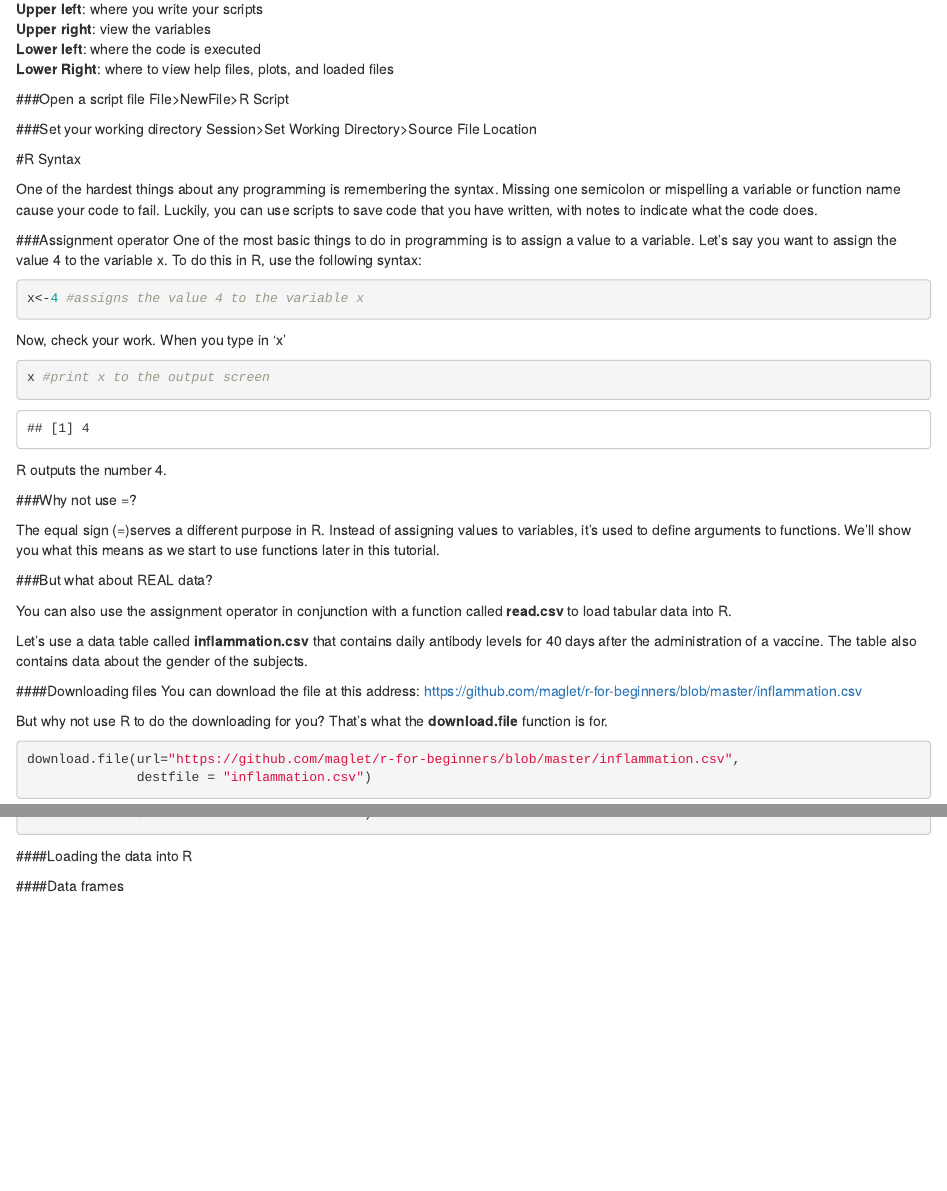
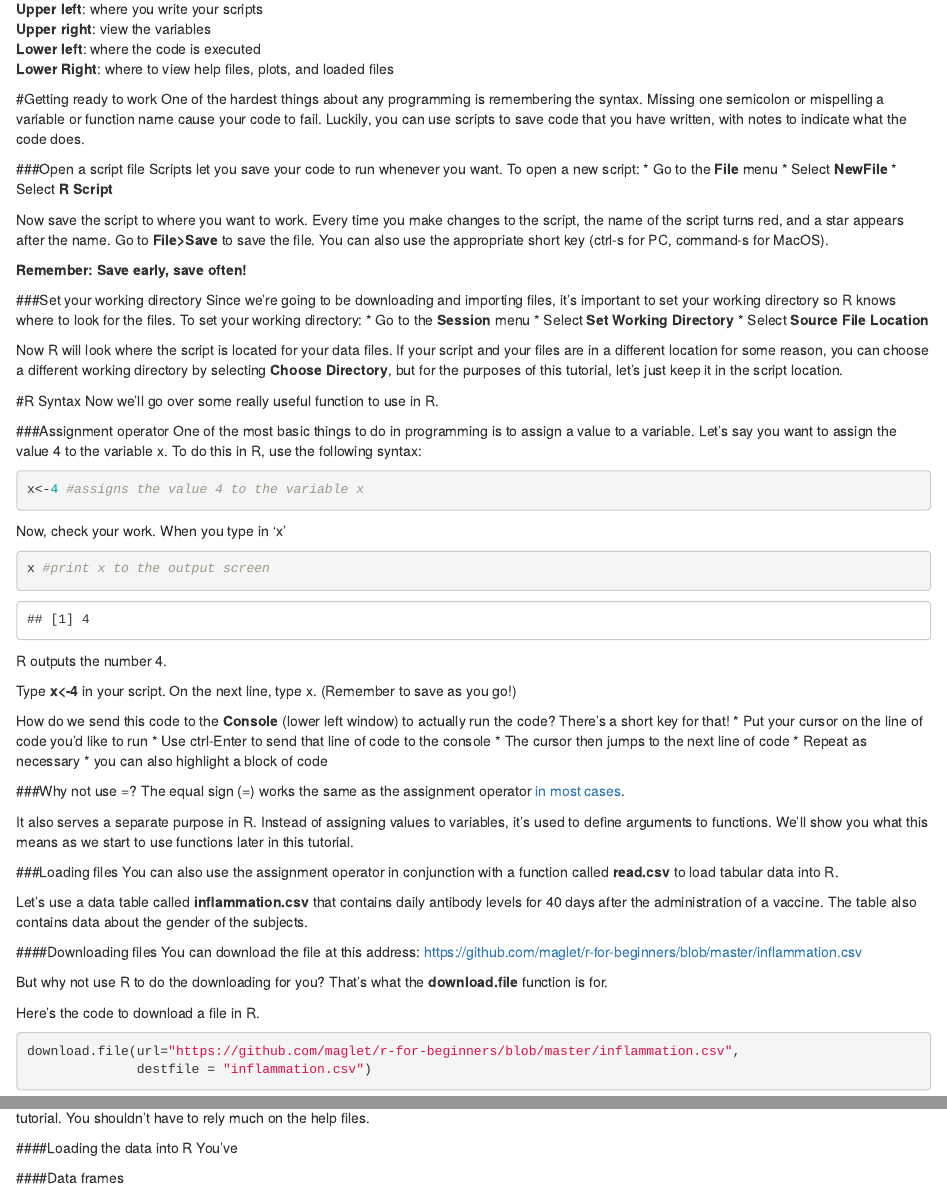
Before and after one commit to maglet/PDI-R-gapminder, an R Markdown document (R for Beginners.Rmd): the page in a window 1100 px wide, from 800 px down, and a second part further down, joined at a grey line. Rendered offline with R 4.5, knitr and Pandoc, with nearby package versions.

Commit message:
Added script, continued tutorial
Fleshing out the tutorial outline. Added a script with code to make it
easier on the students not to have to type/look for typos

````diff
--- a/R for Beginners.Rmd
+++ b/R for Beginners.Rmd
@@ -24,18 +24,37 @@ represent below
 **Lower left**: where the code is executed
 **Lower Right**: where to view help files, plots, and loaded files
 
-###Open a script file
-File>NewFile>R Script
-
-###Set your working directory
-Session>Set Working Directory>Source File Location
-
-#R Syntax
-
+#Getting ready to work
 One of the hardest things about any programming is remembering the syntax.
 Missing one semicolon or mispelling a variable or function name cause your code
 to fail. Luckily, you can use scripts to save code that you have written, with
 notes to indicate what the code does.
+
+###Open a script file
+Scripts let you save your code to run whenever you want. To open a new script:
+* Go to the __File__ menu
+* Select __NewFile__
+* Select __R Script__
+
+Now save the script to where you want to work. Every time you make changes to the script, the name of the script turns red, and a star appears after the name. Go to __File>Save__ to save the file. You can also use the appropriate short key (ctrl-s for PC, command-s for MacOS).
+
+**Remember: Save early, save often!**
+
+###Set your working directory
+Since we're going to be downloading and importing files, it's important to set
+your working directory so R knows where to look for the files. To set your
+working directory:
+* Go to the __Session__ menu
+* Select __Set Working Directory__
+* Select __Source File Location__
+
+Now R will look where the script is located for your data files. If your script
+and your files are in a different location for some reason, you can choose a
+different working directory by selecting __Choose Directory__, but for the
+purposes of this tutorial, let's just keep it in the script location.
+
+#R Syntax
+Now we'll go over some really useful function to use in R.
 
 ###Assignment operator
 One of the most basic things to do in programming is to assign a value to a
@@ -54,14 +73,25 @@ x #print x to the output screen
 
 R outputs the number 4.
 
+Type __x<-4__ in your script. On the next line, type x. (Remember to save as you go!)
+
+How do we send this code to the **Console** (lower left window) to actually run the code? There's a short key for that!
+* Put your cursor on the line of code you'd like to run
+* Use ctrl-Enter to send that line of code to the console
+* The cursor then jumps to the next line of code
+* Repeat as necessary
+* you can also highlight a block of code
+
+
+
 ###Why not use =?
+The equal sign (=) works the same as the assignment operator [in most cases](http://blog.revolutionanalytics.com/2008/12/use-equals-or-arrow-for-assignment.html).
 
-The equal sign (=)serves a different purpose in R. Instead of assigning values
+It also serves a separate purpose in R. Instead of assigning values
 to variables, it's used to define arguments to functions. We'll show you what
 this means as we start to use functions later in this tutorial.
 
-###But what about REAL data?
-
+###Loading files
 You can also use the assignment operator in conjunction with a function called
 **read.csv** to load tabular data into R.
 
@@ -71,11 +101,12 @@ also contains data about the gender of the subjects.
 
 ####Downloading files
 You can download the file at this address:
-https://github.com/maglet/r-for-beginners/blob/master/inflammation.csv
+[https://github.com/maglet/r-for-beginners/blob/master/inflammation.csv](https://github.com/maglet/r-for-beginners/blob/master/inflammation.csv)
 
 But why not use R to do the downloading for you? That's what the **download.file**
 function is for.
 
+Here's the code to download a file in R.
 ```{r}
 download.file(url="https://github.com/maglet/r-for-beginners/blob/master/inflammation.csv",
               destfile = "inflammation.csv")
@@ -83,5 +129,6 @@ download.file(url="https://github.com/maglet/r-for-beginners/blob/master/inflamm
 
 ####Loading the data into R
+You've
 
 ####Data frames
 
````
Also changed, not shown: r-for-beginners.R (added, +3 -0 lines), R_for_Beginners.html, inflammation.csv, R for Beginners.Rmd (15 more changed lines).
